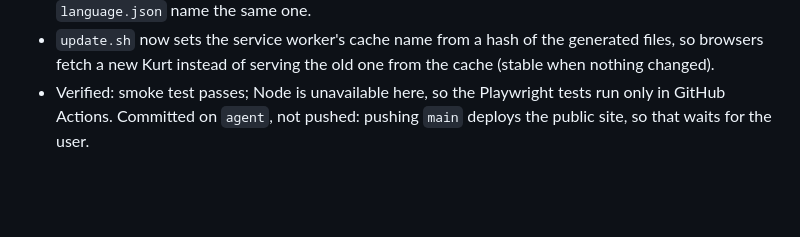
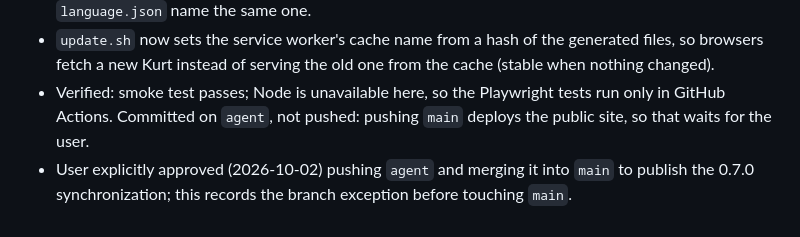
Before and after one commit to harmeling/kurt-web, a Markdown page: lab-notes.md, the part around the change. Drawn GitHub-style; blank space fills up the shorter version.

Commit message:
Log the approved publication of the 0.7.0 synchronization
Co-Authored-By: Claude Opus 5.5 (1M context) <noreply@anthropic.com>

```diff
--- a/lab-notes.md
+++ b/lab-notes.md
@@ -43,3 +43,4 @@ Operational log for agent-session setup and activity on the `agent` branch.
 - `scripts/smoke_test.py` no longer hard-codes the Kurt version: it checks that `kurt.py` and `language.json` name the same one.
 - `update.sh` now sets the service worker's cache name from a hash of the generated files, so browsers fetch a new Kurt instead of serving the old one from the cache (stable when nothing changed).
 - Verified: smoke test passes; Node is unavailable here, so the Playwright tests run only in GitHub Actions. Committed on `agent`, not pushed: pushing `main` deploys the public site, so that waits for the user.
+- User explicitly approved (2026-10-02) pushing `agent` and merging it into `main` to publish the 0.7.0 synchronization; this records the branch exception before touching `main`.
```
